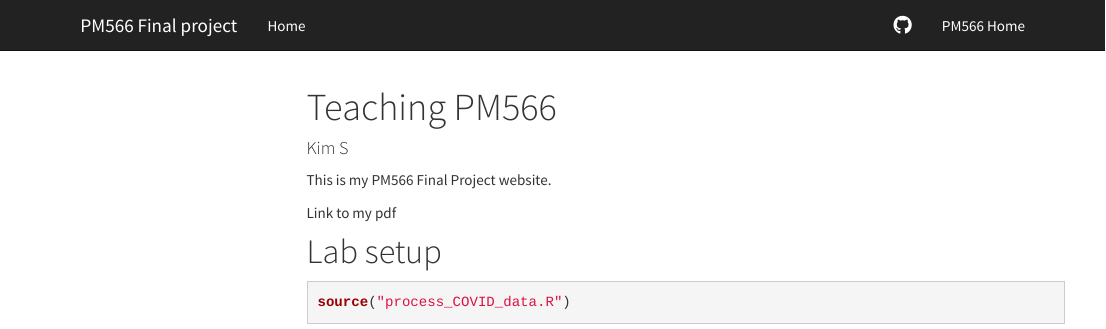
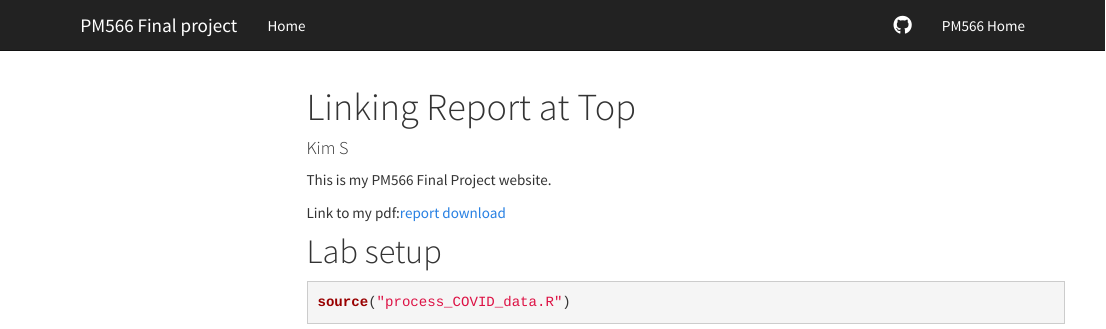
Before and after one commit to ksiegmund/PM566-finalproject, an R Markdown document (index.Rmd): the page in a window 1100 px wide, from its top. Rendered offline with R 4.5, knitr and Pandoc, with nearby package versions; some code elsewhere in the file could not run offline; a font, style sheet, LaTeX package, included part or bibliography that could not be used is replaced or left out; menus at the side of the page are left out.

Commit message:
link to pdf report from website

```diff
--- a/index.Rmd
+++ b/index.Rmd
@@ -1,15 +1,15 @@
 ---
-title: "Teaching PM566"
+title: "Linking Report at Top"
 author: "Kim S"
 output:
     html_document:
-        toc: TRUE
-        toc_float: TRUE
+       toc: true
+       toc_float: true
 ---
 
 This is my PM566 Final Project website.
 
-Link to my pdf
+Link to my pdf:[report](https://github.com/ksiegmund/PM566-finalproject/blob/main/report.pdf) [download](https://github.com/ksiegmund/PM566-finalproject/raw/main/report.pdf)
 <br>
 
 # Lab setup
```
Also changed, not shown: report.Rmd (+3 -2 lines), _site.yml (line endings or trailing spaces), index.html.
